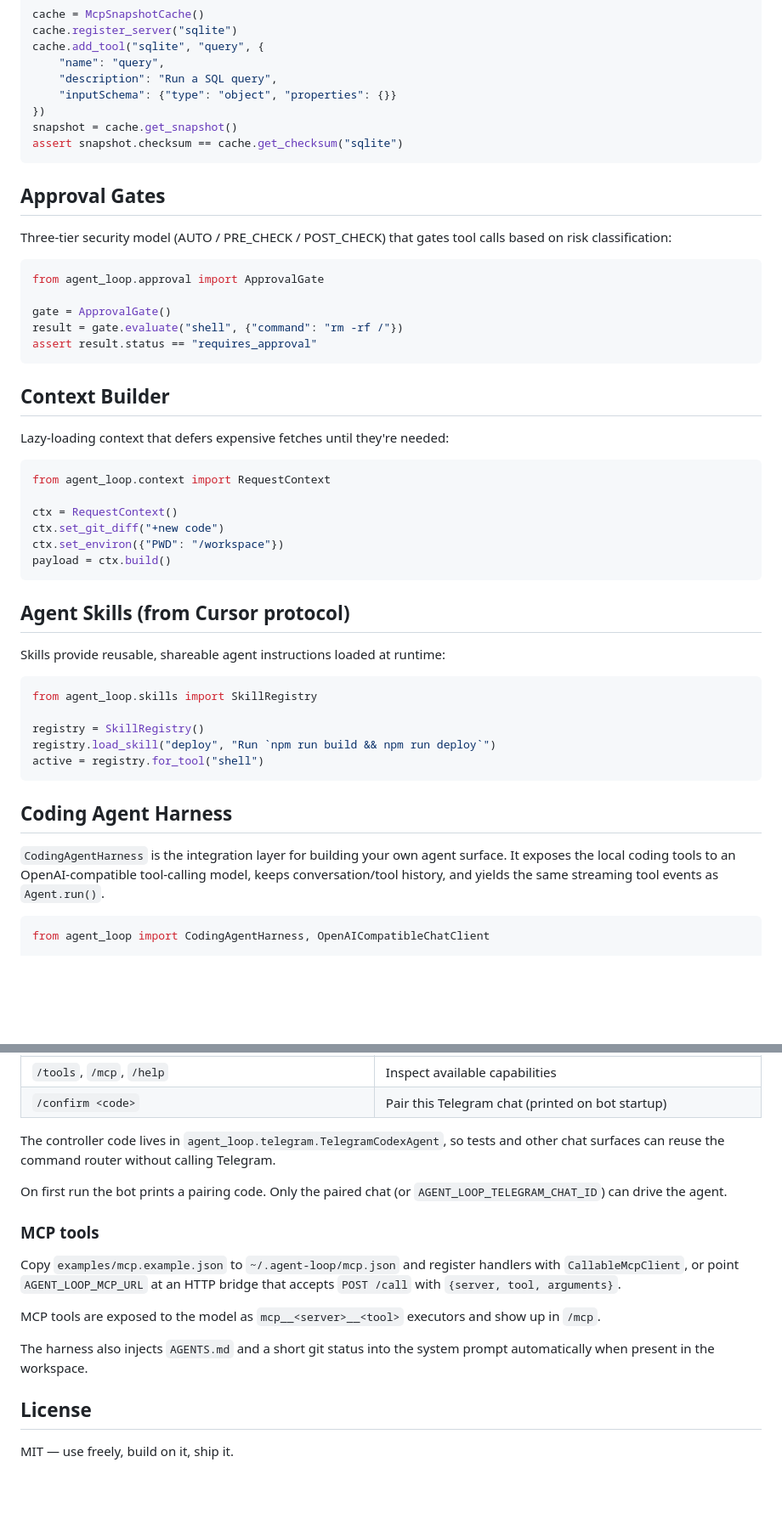
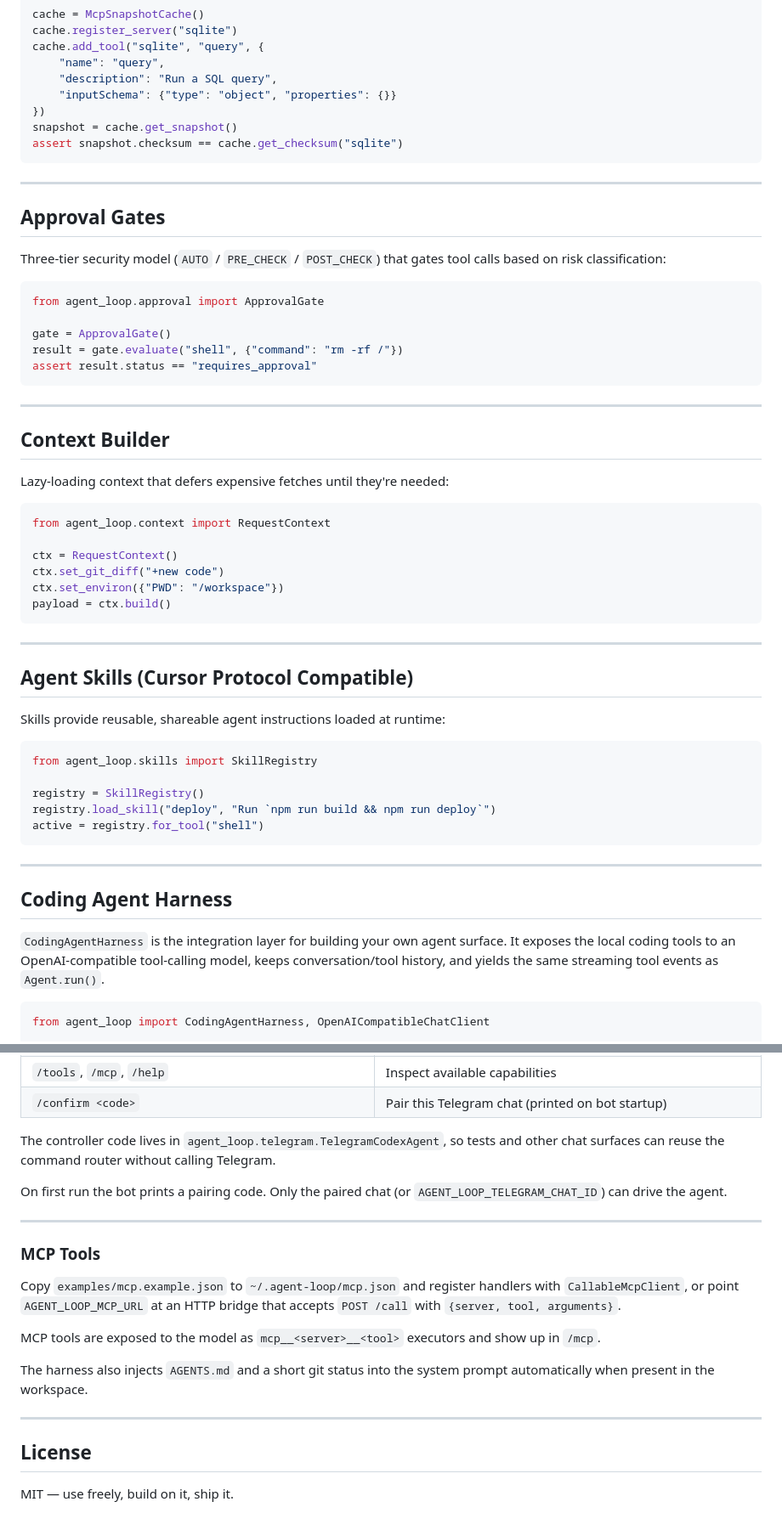
Before and after one commit to DevvGwardo/agent-loop, a Markdown page: README.md, 2 parts joined by grey strips. Shown at 85% size. Rendered like a GitHub page; blank space fills up the shorter version.

````diff
--- a/README.md
+++ b/README.md
@@ -125,9 +161,11 @@ snapshot = cache.get_snapshot()
 assert snapshot.checksum == cache.get_checksum("sqlite")
 ```
 
+---
+
 ## Approval Gates
 
-Three-tier security model (AUTO / PRE_CHECK / POST_CHECK) that gates tool calls based on risk classification:
+Three-tier security model (`AUTO` / `PRE_CHECK` / `POST_CHECK`) that gates tool calls based on risk classification:
 
 ```python
 from agent_loop.approval import ApprovalGate
@@ -136,6 +174,8 @@ gate = ApprovalGate()
 result = gate.evaluate("shell", {"command": "rm -rf /"})
 assert result.status == "requires_approval"
 ```
+
+---
 
 ## Context Builder
 
@@ -150,7 +190,9 @@ ctx.set_environ({"PWD": "/workspace"})
 payload = ctx.build()
 ```
 
-## Agent Skills (from Cursor protocol)
+---
+
+## Agent Skills (Cursor Protocol Compatible)
 
 Skills provide reusable, shareable agent instructions loaded at runtime:
 
@@ -162,12 +204,11 @@ registry.load_skill("deploy", "Run `npm run build && npm run deploy`")
 active = registry.for_tool("shell")
 ```
 
+---
+
 ## Coding Agent Harness
 
-`CodingAgentHarness` is the integration layer for building your own agent
-surface. It exposes the local coding tools to an OpenAI-compatible tool-calling
-model, keeps conversation/tool history, and yields the same streaming tool
-events as `Agent.run()`.
+`CodingAgentHarness` is the integration layer for building your own agent surface. It exposes the local coding tools to an OpenAI-compatible tool-calling model, keeps conversation/tool history, and yields the same streaming tool events as `Agent.run()`.
 
 ```python
 from agent_loop import CodingAgentHarness, OpenAICompatibleChatClient
@@ -320,23 +353,21 @@ Useful Telegram commands:
 | `/tools`, `/mcp`, `/help` | Inspect available capabilities |
 | `/confirm <code>` | Pair this Telegram chat (printed on bot startup) |
 
-The controller code lives in `agent_loop.telegram.TelegramCodexAgent`, so tests
-and other chat surfaces can reuse the command router without calling Telegram.
+The controller code lives in `agent_loop.telegram.TelegramCodexAgent`, so tests and other chat surfaces can reuse the command router without calling Telegram.
 
-On first run the bot prints a pairing code. Only the paired chat (or
-`AGENT_LOOP_TELEGRAM_CHAT_ID`) can drive the agent.
+On first run the bot prints a pairing code. Only the paired chat (or `AGENT_LOOP_TELEGRAM_CHAT_ID`) can drive the agent.
 
-### MCP tools
+---
 
-Copy `examples/mcp.example.json` to `~/.agent-loop/mcp.json` and register
-handlers with `CallableMcpClient`, or point `AGENT_LOOP_MCP_URL` at an HTTP
-bridge that accepts `POST /call` with `{server, tool, arguments}`.
+### MCP Tools
 
-MCP tools are exposed to the model as `mcp__<server>__<tool>` executors and
-show up in `/mcp`.
+Copy `examples/mcp.example.json` to `~/.agent-loop/mcp.json` and register handlers with `CallableMcpClient`, or point `AGENT_LOOP_MCP_URL` at an HTTP bridge that accepts `POST /call` with `{server, tool, arguments}`.
 
-The harness also injects `AGENTS.md` and a short git status into the system
-prompt automatically when present in the workspace.
+MCP tools are exposed to the model as `mcp__<server>__<tool>` executors and show up in `/mcp`.
+
+The harness also injects `AGENTS.md` and a short git status into the system prompt automatically when present in the workspace.
+
+---
 
 ## License
 
````
Also changed, not shown: other parts of README.md (+71 -43 lines), assets/banner.jpg, assets/logo.jpg, 4 other files.
